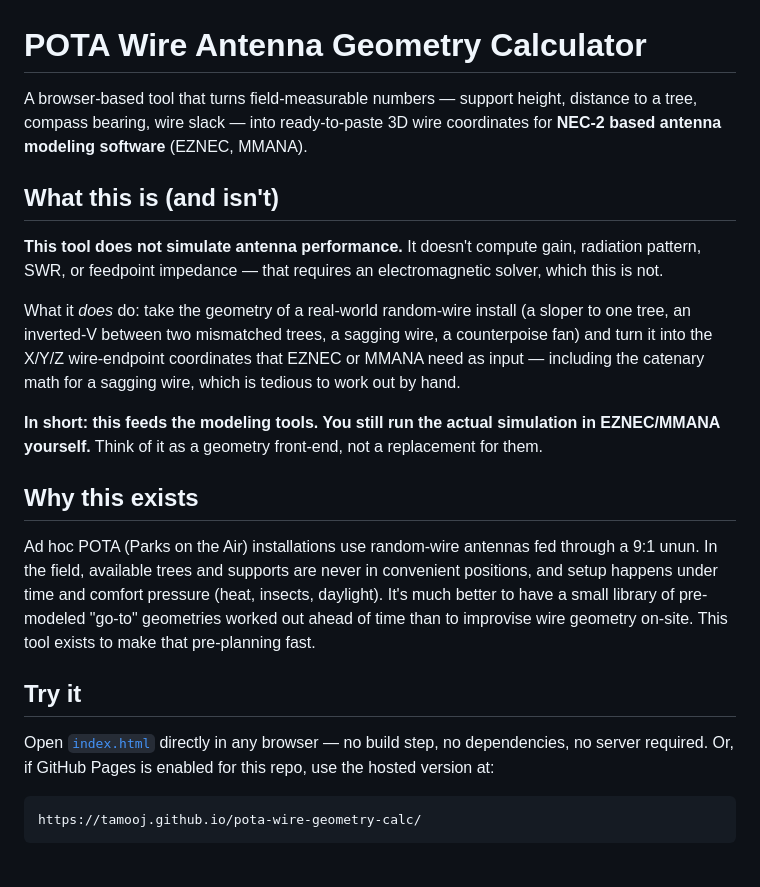
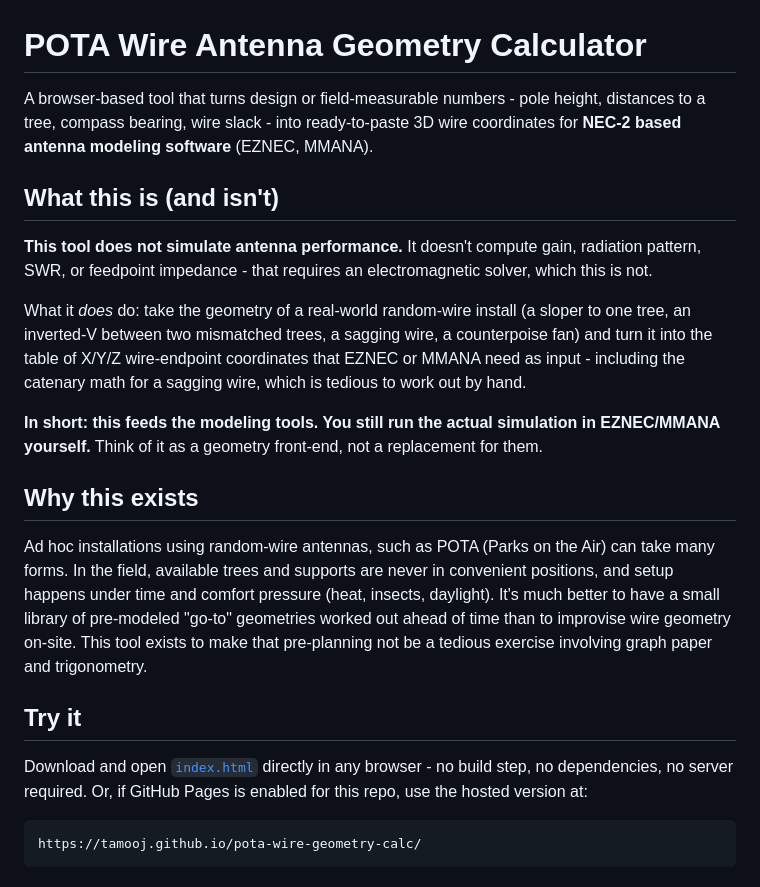
Before and after one commit to Tamooj/pota-wire-geometry-calc, a Markdown page: README.md, the part around the change. Drawn GitHub-style.

Commit message:
Update README.md
Cleaned up text

```diff
--- a/README.md
+++ b/README.md
@@ -1,19 +1,19 @@
 # POTA Wire Antenna Geometry Calculator
 
-A browser-based tool that turns field-measurable numbers — support height,
-distance to a tree, compass bearing, wire slack — into ready-to-paste 3D wire
+A browser-based tool that turns design or field-measurable numbers - pole height,
+distances to a tree, compass bearing, wire slack - into ready-to-paste 3D wire
 coordinates for **NEC-2 based antenna modeling software** (EZNEC, MMANA).
 
 ## What this is (and isn't)
 
 **This tool does not simulate antenna performance.** It doesn't compute gain,
-radiation pattern, SWR, or feedpoint impedance — that requires an
+radiation pattern, SWR, or feedpoint impedance - that requires an
 electromagnetic solver, which this is not.
 
 What it *does* do: take the geometry of a real-world random-wire install (a
 sloper to one tree, an inverted-V between two mismatched trees, a sagging
-wire, a counterpoise fan) and turn it into the X/Y/Z wire-endpoint coordinates
-that EZNEC or MMANA need as input — including the catenary math for a sagging
+wire, a counterpoise fan) and turn it into the table of X/Y/Z wire-endpoint coordinates
+that EZNEC or MMANA need as input - including the catenary math for a sagging
 wire, which is tedious to work out by hand.
 
 **In short: this feeds the modeling tools. You still run the actual
@@ -22,16 +22,17 @@ a replacement for them.
 
 ## Why this exists
 
-Ad hoc POTA (Parks on the Air) installations use random-wire antennas fed
-through a 9:1 unun. In the field, available trees and supports are never in
+Ad hoc installations using random-wire antennas, such as POTA (Parks on the Air)
+can take many forms. In the field, available trees and supports are never in
 convenient positions, and setup happens under time and comfort pressure (heat,
 insects, daylight). It's much better to have a small library of pre-modeled
 "go-to" geometries worked out ahead of time than to improvise wire geometry
-on-site. This tool exists to make that pre-planning fast.
+on-site. This tool exists to make that pre-planning not be a tedious exercise
+involving graph paper and trigonometry.
 
 ## Try it
 
-Open [`index.html`](index.html) directly in any browser — no build step, no
+Download and open [`index.html`](index.html) directly in any browser - no build step, no
 dependencies, no server required. Or, if GitHub Pages is enabled for this
 repo, use the hosted version at:
 
```
